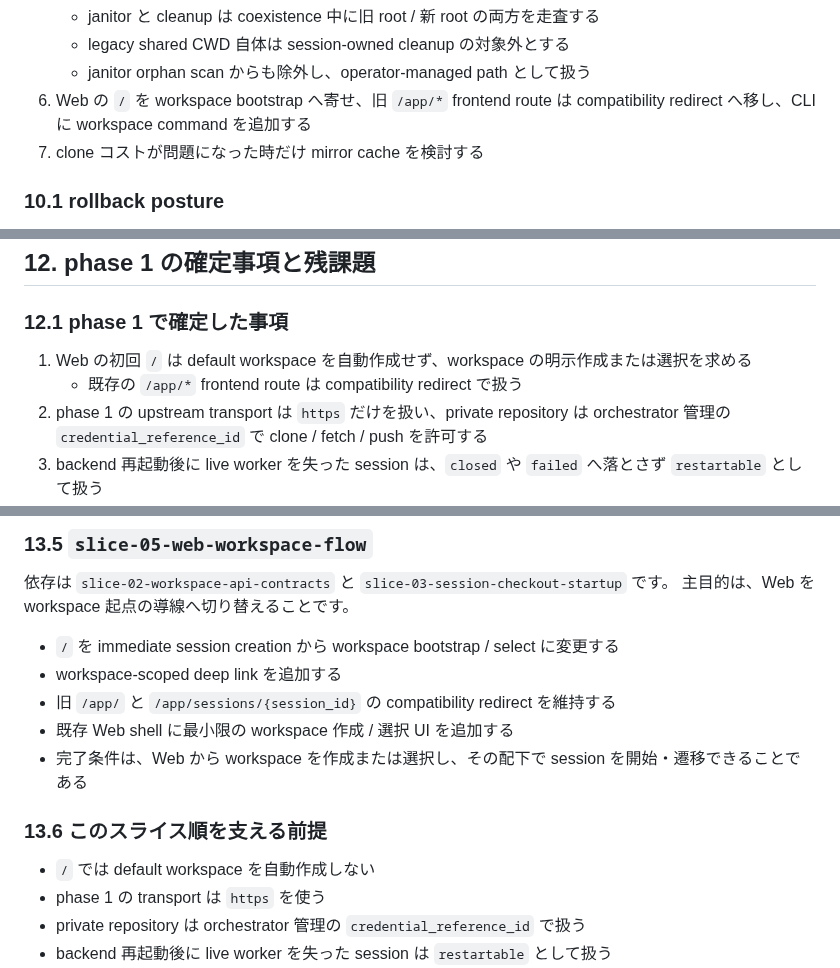
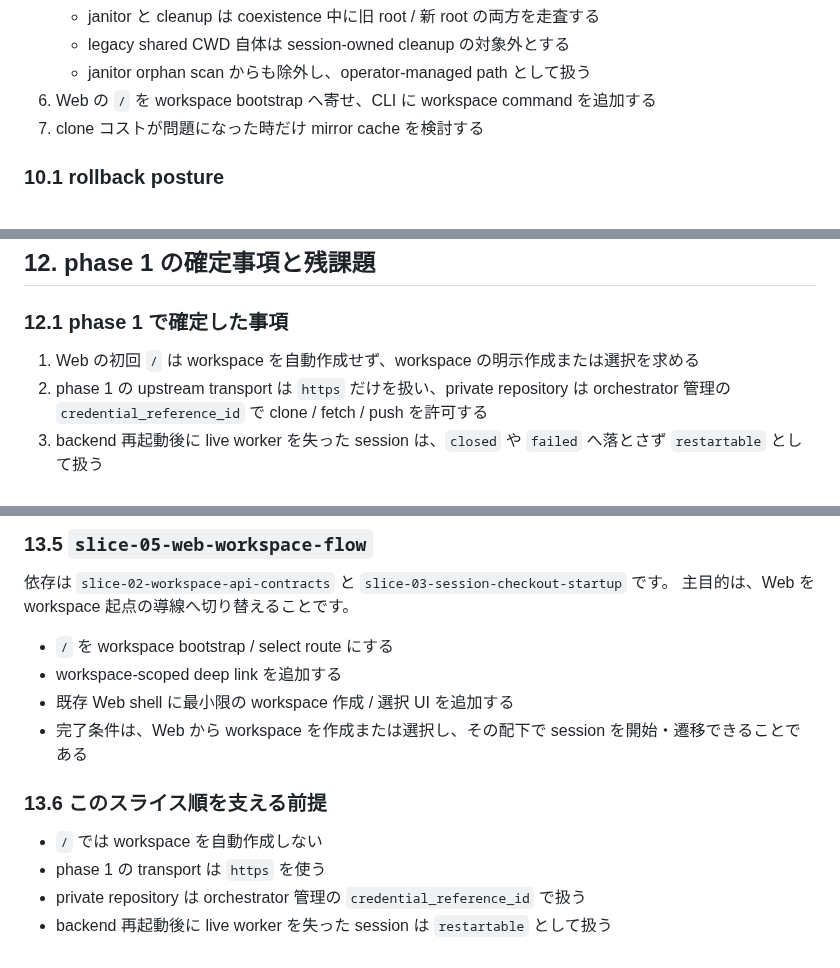
Before and after one commit to chalharu/acp-orchestrator, a Markdown page: docs/explanation/user-workspace-session-architecture.md, 3 parts joined by grey strips. Rendered like a GitHub page.

```diff
--- a/docs/explanation/user-workspace-session-architecture.md
+++ b/docs/explanation/user-workspace-session-architecture.md
@@ -839,8 +822,7 @@ workspace hierarchy で追加される制約だけを補います。
     - janitor と cleanup は coexistence 中に旧 root / 新 root の両方を走査する
     - legacy shared CWD 自体は session-owned cleanup の対象外とする
     - janitor orphan scan からも除外し、operator-managed path として扱う
-6. Web の `/` を workspace bootstrap へ寄せ、旧 `/app/*` frontend route は
-   compatibility redirect へ移し、CLI に workspace command を追加する
+6. Web の `/` を workspace bootstrap へ寄せ、CLI に workspace command を追加する
 7. clone コストが問題になった時だけ mirror cache を検討する
 
 ### 10.1 rollback posture
@@ -865,8 +847,7 @@ workspace hierarchy で追加される制約だけを補います。
 
 ### 12.1 phase 1 で確定した事項
 
-1. Web の初回 `/` は default workspace を自動作成せず、workspace の明示作成または選択を求める
-   - 既存の `/app/*` frontend route は compatibility redirect で扱う
+1. Web の初回 `/` は workspace を自動作成せず、workspace の明示作成または選択を求める
 2. phase 1 の upstream transport は `https` だけを扱い、private repository は orchestrator 管理の
     `credential_reference_id` で clone / fetch / push を許可する
 3. backend 再起動後に live worker を失った session は、`closed` や `failed` へ落とさず
@@ -952,15 +932,14 @@ workspace hierarchy で追加される制約だけを補います。
 依存は `slice-02-workspace-api-contracts` と `slice-03-session-checkout-startup` です。
 主目的は、Web を workspace 起点の導線へ切り替えることです。
 
-- `/` を immediate session creation から workspace bootstrap / select に変更する
+- `/` を workspace bootstrap / select route にする
 - workspace-scoped deep link を追加する
-- 旧 `/app/` と `/app/sessions/{session_id}` の compatibility redirect を維持する
 - 既存 Web shell に最小限の workspace 作成 / 選択 UI を追加する
 - 完了条件は、Web から workspace を作成または選択し、その配下で session を開始・遷移できることである
 
 ### 13.6 このスライス順を支える前提
 
-- `/` では default workspace を自動作成しない
+- `/` では workspace を自動作成しない
 - phase 1 の transport は `https` を使う
 - private repository は orchestrator 管理の `credential_reference_id` で扱う
 - backend 再起動後に live worker を失った session は `restartable` として扱う
```
Also changed, not shown: other parts of docs/explanation/user-workspace-session-architecture.md (+39 -57 lines), docs/explanation/acp-web-cli-architecture.md (+6 -21 lines), docs/explanation/web-feedback-first-mvp.md (+2 -2 lines).
